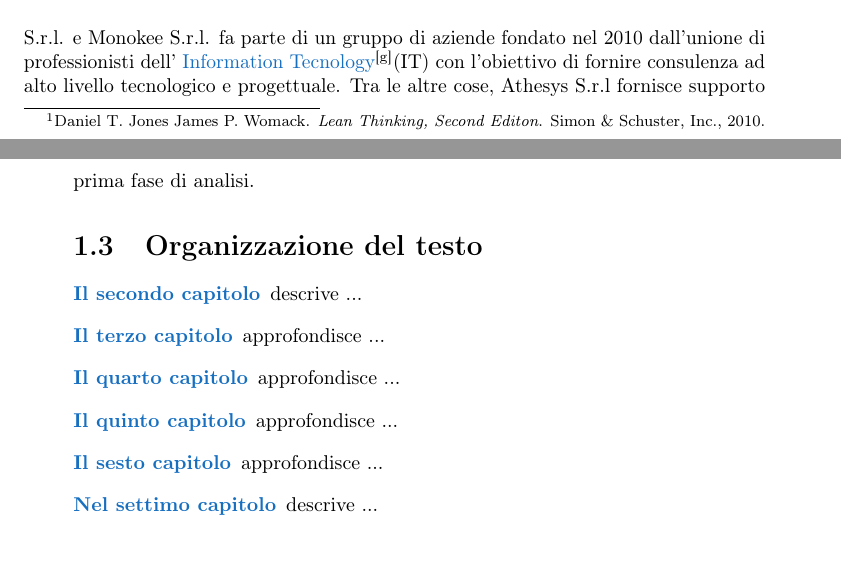
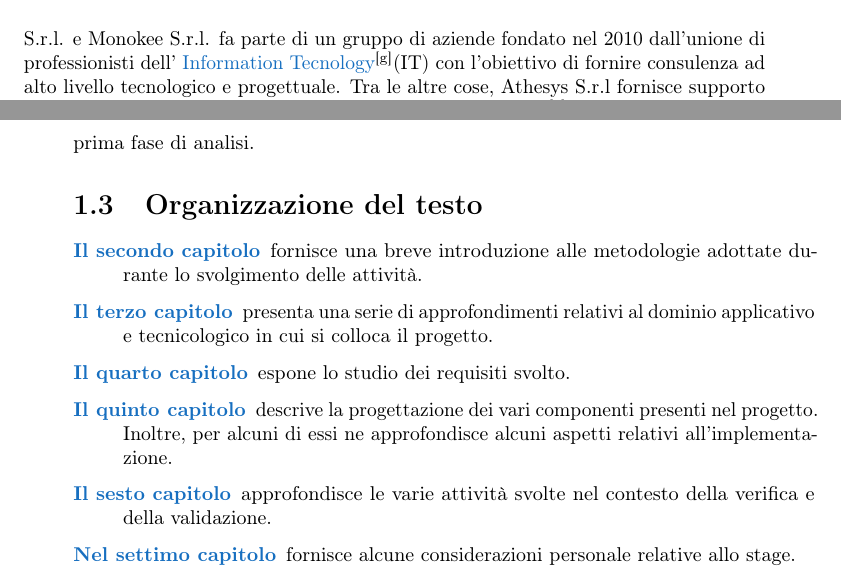
Before and after one commit to sballari/TesiTriennale, a LaTeX thesis (Thesis-template-master/tesi.tex, which reads Thesis-template-master/capitoli/capitolo-1.tex): two parts of pages 17 and 18 of 133 before the commit and two parts of pages 17 and 18 of 131 after it, joined at a grey line, cut so that both start at the same text. Compiled offline with pdfLaTeX.

Commit message:
correzione e finitura cap 1

```diff
--- a/Thesis-template-master/capitoli/capitolo-1.tex
+++ b/Thesis-template-master/capitoli/capitolo-1.tex
@@ -57,17 +45,17 @@ La tipologia di Blockchain da integrare è stata individuata in una prima fase d
 \section{Organizzazione del testo}
 
 \begin{description}
-    \item[{\hyperref[cap:processi-metodologie]{Il secondo capitolo}}] descrive ...
+    \item[{\hyperref[cap:processi-metodologie]{Il secondo capitolo}}] fornisce una breve introduzione alle metodologie adottate durante lo svolgimento delle attività.
 
-    \item[{\hyperref[cap:descrizione-stage]{Il terzo capitolo}}] approfondisce ...
+    \item[{\hyperref[cap:descrizione-stage]{Il terzo capitolo}}] presenta una serie di approfondimenti relativi al dominio applicativo e tecnicologico in cui si colloca il progetto.
 
-    \item[{\hyperref[cap:analisi-requisiti]{Il quarto capitolo}}] approfondisce ...
+    \item[{\hyperref[cap:analisi-requisiti]{Il quarto capitolo}}] espone lo studio dei requisiti svolto.
 
-    \item[{\hyperref[cap:progettazione-codifica]{Il quinto capitolo}}] approfondisce ...
+    \item[{\hyperref[cap:progettazione-codifica]{Il quinto capitolo}}] descrive la progettazione dei vari componenti presenti nel progetto. Inoltre, per alcuni di essi ne approfondisce alcuni aspetti relativi all'implementazione.
 
-    \item[{\hyperref[cap:verifica-validazione]{Il sesto capitolo}}] approfondisce ...
+    \item[{\hyperref[cap:verifica-validazione]{Il sesto capitolo}}] approfondisce le varie attività svolte nel contesto della verifica e della validazione.
 
-    \item[{\hyperref[cap:conclusioni]{Nel settimo capitolo}}] descrive ...
+    \item[{\hyperref[cap:conclusioni]{Nel settimo capitolo}}] fornisce alcune considerazioni personale relative allo stage.
 \end{description}
 
 Riguardo la stesura del testo, relativamente al documento sono state adottate le seguenti convenzioni tipografiche:
```
Also changed, not shown: Thesis-template-master/tesi.pdf, Thesis-template-master/capitoli/capitolo-1.tex (12 more changed lines).
